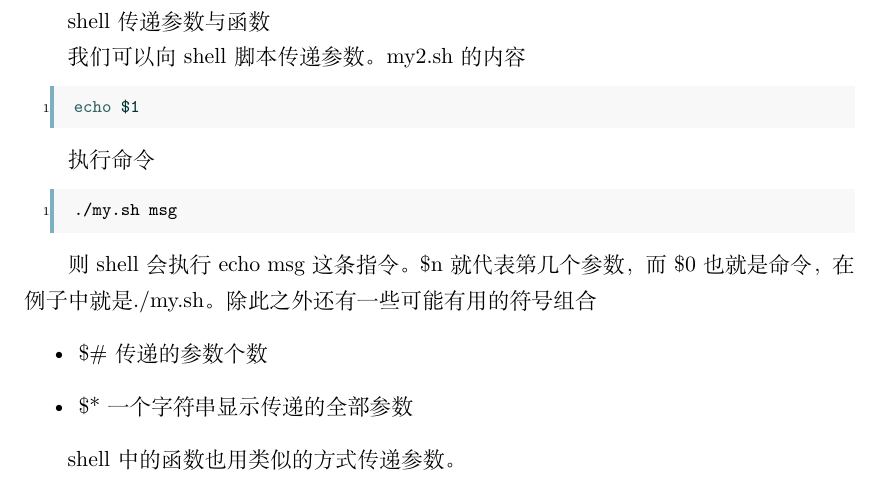
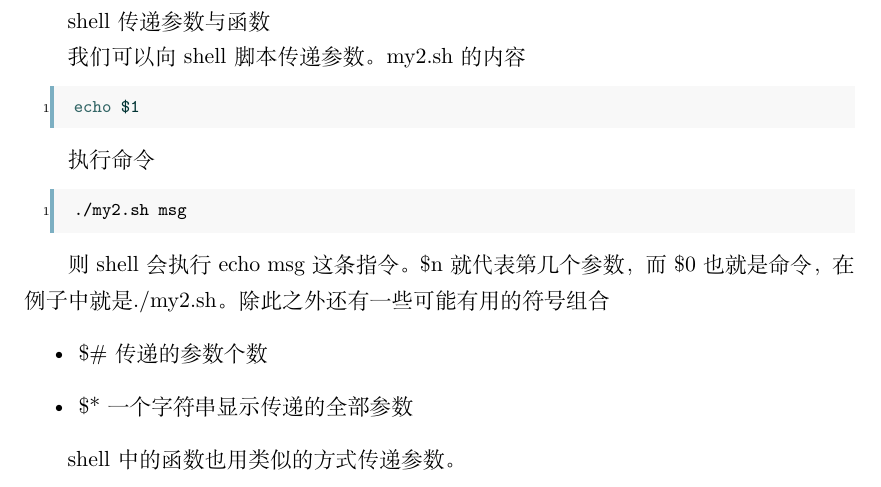
Before and after one commit to vaynelau/os-guide-book, a LaTeX book (guide-book/guide-book.tex, which reads guide-book/chapters/0-introduction.tex): part of page 24 of 168, cut so that both start at the same text. Compiled offline with XeLaTeX; a missing font is replaced by an installed copy or a similar font.

Commit message:
my.sh -> my2.sh

```diff
--- a/guide-book/chapters/0-introduction.tex
+++ b/guide-book/chapters/0-introduction.tex
@@ -490,11 +490,11 @@ echo $1
 
 执行命令
 \begin{minted}[linenos]{bash}
-./my.sh msg
+./my2.sh msg
 \end{minted}
 
 则shell会执行echo msg这条指令。
-\$n就代表第几个参数，而\$0也就是命令，在例子中就是./my.sh。
+\$n就代表第几个参数，而\$0也就是命令，在例子中就是./my2.sh。
 除此之外还有一些可能有用的符号组合
 \begin{itemize}
 \item \$\# 传递的参数个数
```
